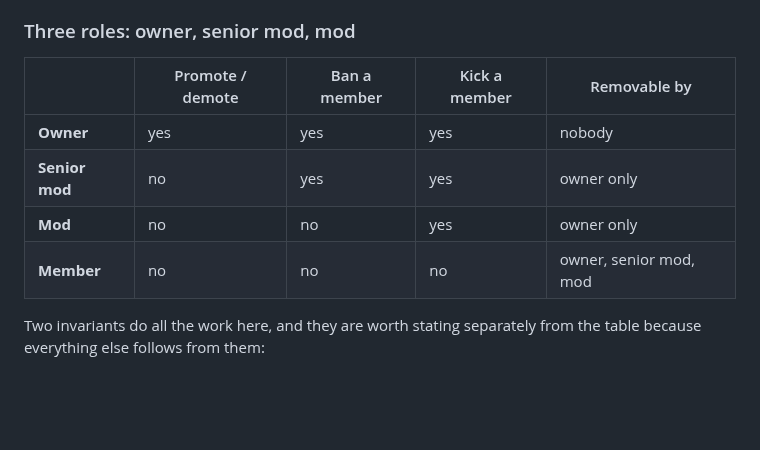
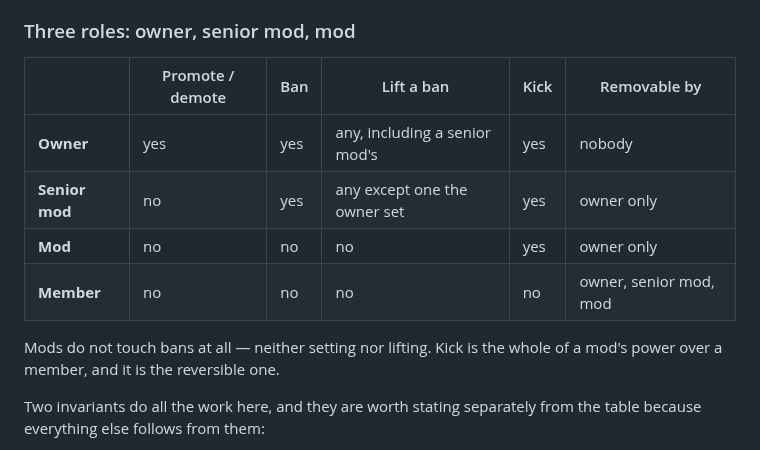
Before and after one commit to bropple/BENCchat, a Markdown page: docs/room-consent-model.md, the part around one of its changes. Drawn GitHub-style; blank space fills up the shorter version.

```diff
--- a/docs/room-consent-model.md
+++ b/docs/room-consent-model.md
@@ -161,12 +161,15 @@ open is flagged there.
 
 ### Three roles: owner, senior mod, mod
 
-| | Promote / demote | Ban a member | Kick a member | Removable by |
-|---|---|---|---|---|
-| **Owner** | yes | yes | yes | nobody |
-| **Senior mod** | no | yes | yes | owner only |
-| **Mod** | no | no | yes | owner only |
-| **Member** | no | no | no | owner, senior mod, mod |
+| | Promote / demote | Ban | Lift a ban | Kick | Removable by |
+|---|---|---|---|---|---|
+| **Owner** | yes | yes | any, including a senior mod's | yes | nobody |
+| **Senior mod** | no | yes | any except one the owner set | yes | owner only |
+| **Mod** | no | no | no | yes | owner only |
+| **Member** | no | no | no | no | owner, senior mod, mod |
+
+Mods do not touch bans at all — neither setting nor lifting. Kick is the whole of
+a mod's power over a member, and it is the reversible one.
 
 Two invariants do all the work here, and they are worth stating separately from
 the table because everything else follows from them:
```
Also changed, not shown: other parts of docs/room-consent-model.md (+58 -8 lines).
